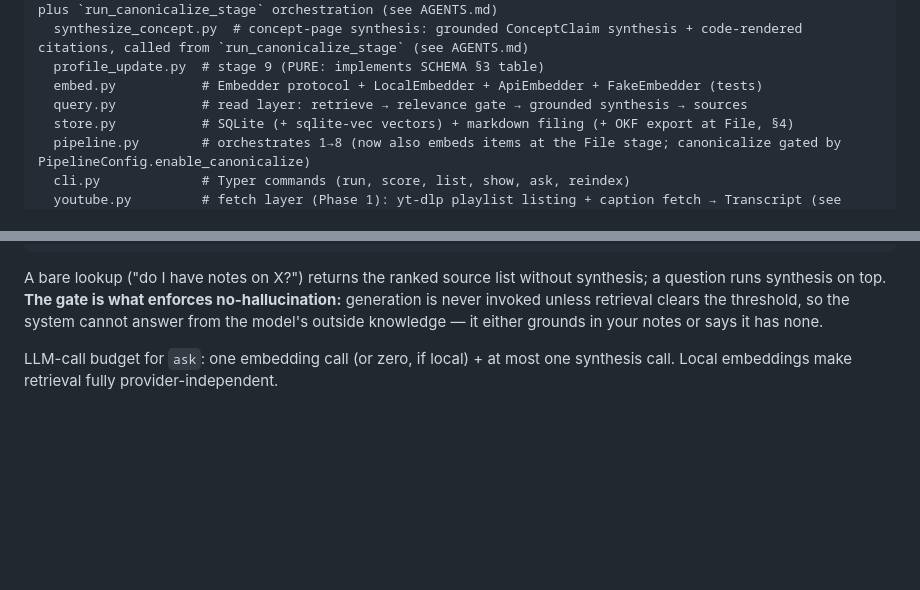
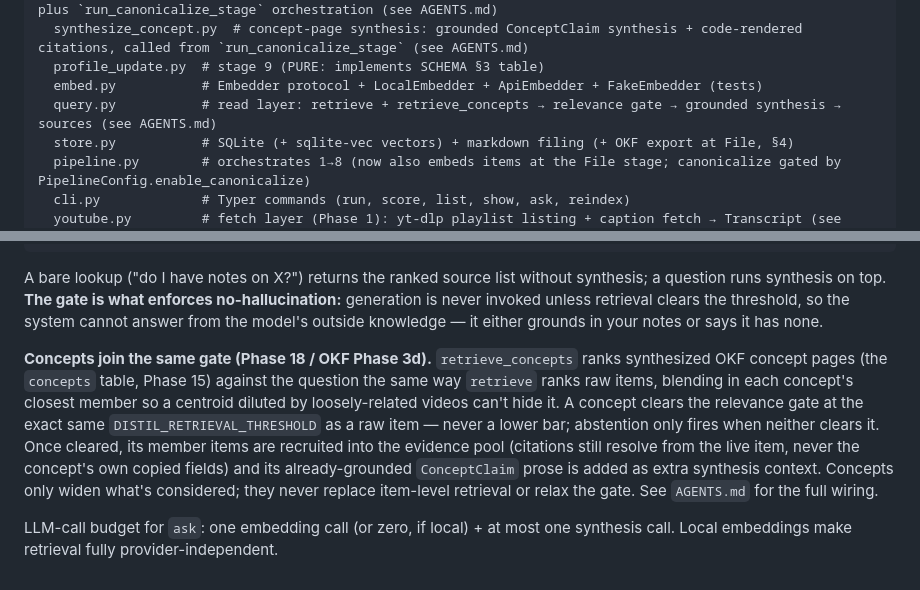
Before and after one commit to s13r-io/distil, a Markdown page: docs/ARCHITECTURE.md, 2 parts joined by grey strips. Drawn GitHub-style; blank space fills up the shorter version.

```diff
--- a/docs/ARCHITECTURE.md
+++ b/docs/ARCHITECTURE.md
@@ -99,7 +99,7 @@ distil/
   synthesize_concept.py  # concept-page synthesis: grounded ConceptClaim synthesis + code-rendered citations, called from `run_canonicalize_stage` (see AGENTS.md)
   profile_update.py  # stage 9 (PURE: implements SCHEMA §3 table)
   embed.py           # Embedder protocol + LocalEmbedder + ApiEmbedder + FakeEmbedder (tests)
-  query.py           # read layer: retrieve → relevance gate → grounded synthesis → sources
+  query.py           # read layer: retrieve + retrieve_concepts → relevance gate → grounded synthesis → sources (see AGENTS.md)
   store.py           # SQLite (+ sqlite-vec vectors) + markdown filing (+ OKF export at File, §4)
   pipeline.py        # orchestrates 1→8 (now also embeds items at the File stage; canonicalize gated by PipelineConfig.enable_canonicalize)
   cli.py             # Typer commands (run, score, list, show, ask, reindex)
@@ -223,5 +223,15 @@ question runs synthesis on top. **The gate is what enforces no-hallucination:**
 never invoked unless retrieval clears the threshold, so the system cannot answer from the
 model's outside knowledge — it either grounds in your notes or says it has none.
 
+**Concepts join the same gate (Phase 18 / OKF Phase 3d).** `retrieve_concepts` ranks synthesized
+OKF concept pages (the `concepts` table, Phase 15) against the question the same way `retrieve`
+ranks raw items, blending in each concept's closest member so a centroid diluted by loosely-related
+videos can't hide it. A concept clears the relevance gate at the exact same
+`DISTIL_RETRIEVAL_THRESHOLD` as a raw item — never a lower bar; abstention only fires when neither
+clears it. Once cleared, its member items are recruited into the evidence pool (citations still
+resolve from the live item, never the concept's own copied fields) and its already-grounded
+`ConceptClaim` prose is added as extra synthesis context. Concepts only widen what's considered;
+they never replace item-level retrieval or relax the gate. See `AGENTS.md` for the full wiring.
+
 LLM-call budget for `ask`: one embedding call (or zero, if local) + at most one synthesis
 call. Local embeddings make retrieval fully provider-independent.
```
Also changed, not shown: docs/TRACKER.md (+7 -0 lines).
